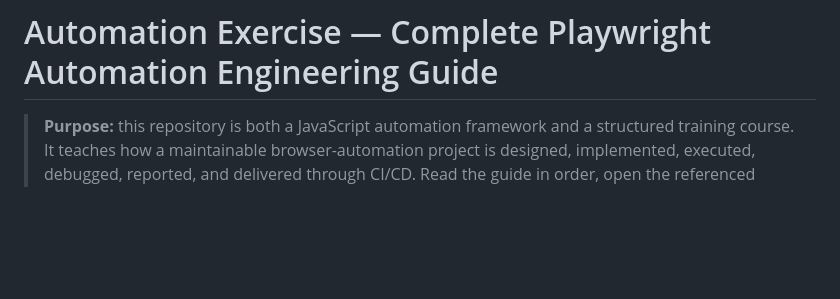
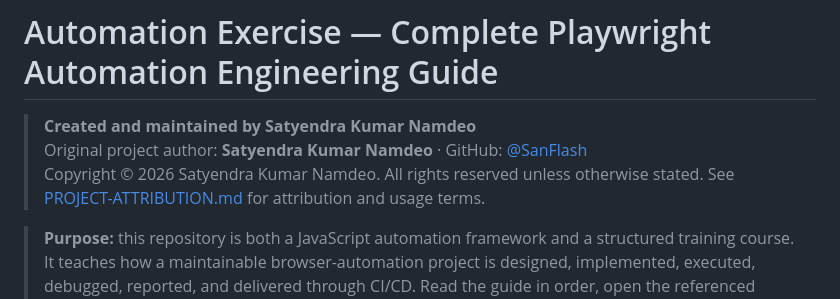
Before and after one commit to SanFlash/automationExercise, a Markdown page: README.md, the part around the change. Drawn GitHub-style; blank space fills up the shorter version.

Commit message:
docs: add prominent author and copyright attribution

```diff
--- a/README.md
+++ b/README.md
@@ -1,4 +1,8 @@
 # Automation Exercise — Complete Playwright Automation Engineering Guide
+
+> **Created and maintained by Satyendra Kumar Namdeo**
+> Original project author: **Satyendra Kumar Namdeo** · GitHub: [@SanFlash](https://github.com/SanFlash)
+> Copyright © 2026 Satyendra Kumar Namdeo. All rights reserved unless otherwise stated. See [PROJECT-ATTRIBUTION.md](PROJECT-ATTRIBUTION.md) for attribution and usage terms.
 
 > **Purpose:** this repository is both a JavaScript automation framework and a structured training course. It teaches how a maintainable browser-automation project is designed, implemented, executed, debugged, reported, and delivered through CI/CD. Read the guide in order, open the referenced source files, run the examples, and complete the exercises.
 
```
